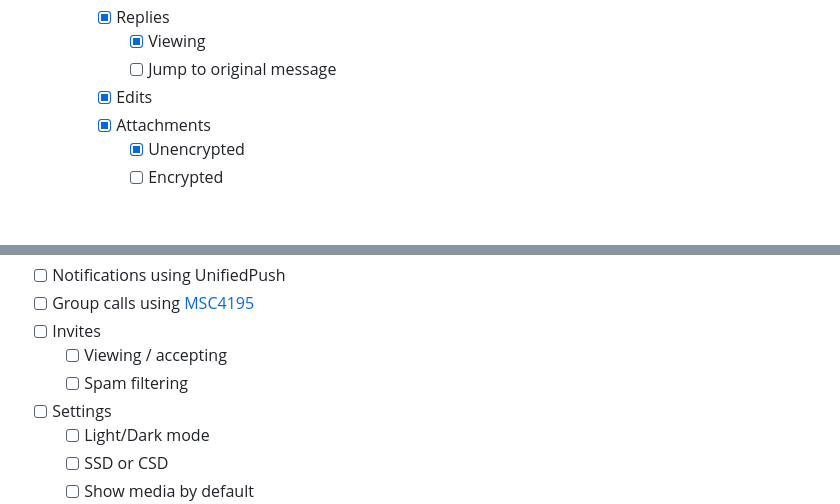
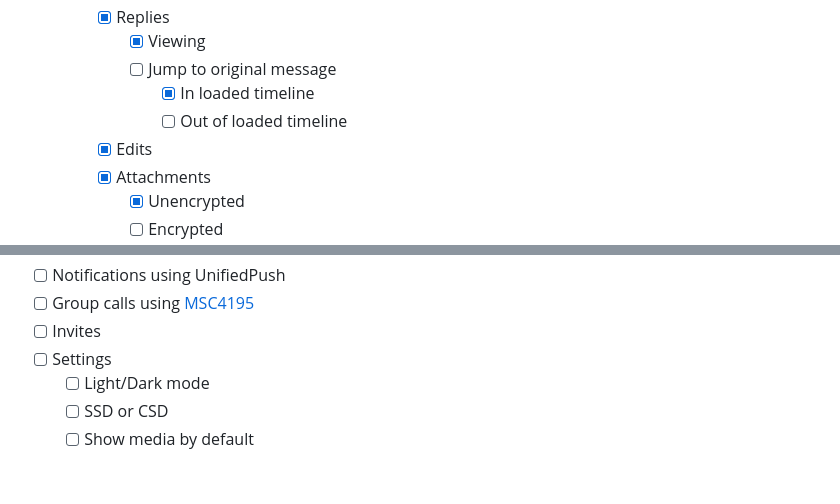
Before and after one commit to Henry-Hiles/nexus, a Markdown page: README.md, 2 parts joined by grey strips. GitHub-like rendering; blank space fills up the shorter version.

Commit message:
update progress list

```diff
--- a/README.md
+++ b/README.md
@@ -68,6 +68,8 @@ A simple and user-friendly Matrix client made with Flutter and the Matrix Dart S
         - [x] Replies
             - [x] Viewing
             - [ ] Jump to original message
+                - [x] In loaded timeline
+                - [ ] Out of loaded timeline
         - [x] Edits
         - [x] Attachments
             - [x] Unencrypted
@@ -101,8 +103,6 @@ A simple and user-friendly Matrix client made with Flutter and the Matrix Dart S
 - [ ] Notifications using UnifiedPush
 - [ ] Group calls using [MSC4195](https://github.com/matrix-org/matrix-spec-proposals/pull/4195)
 - [ ] Invites
-    - [ ] Viewing / accepting
-    - [ ] Spam filtering
 - [ ] Settings
     - [ ] Light/Dark mode
     - [ ] SSD or CSD
```
